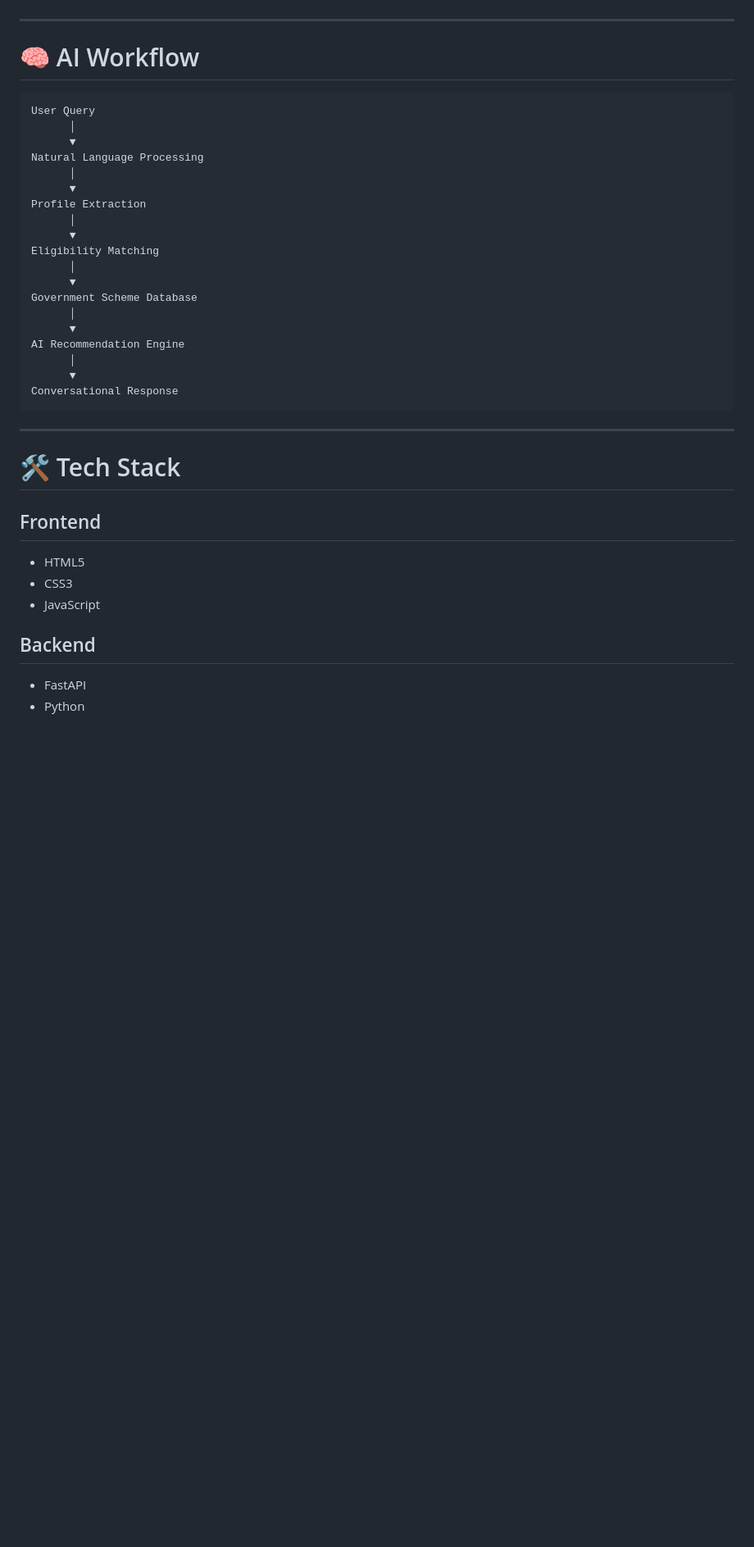
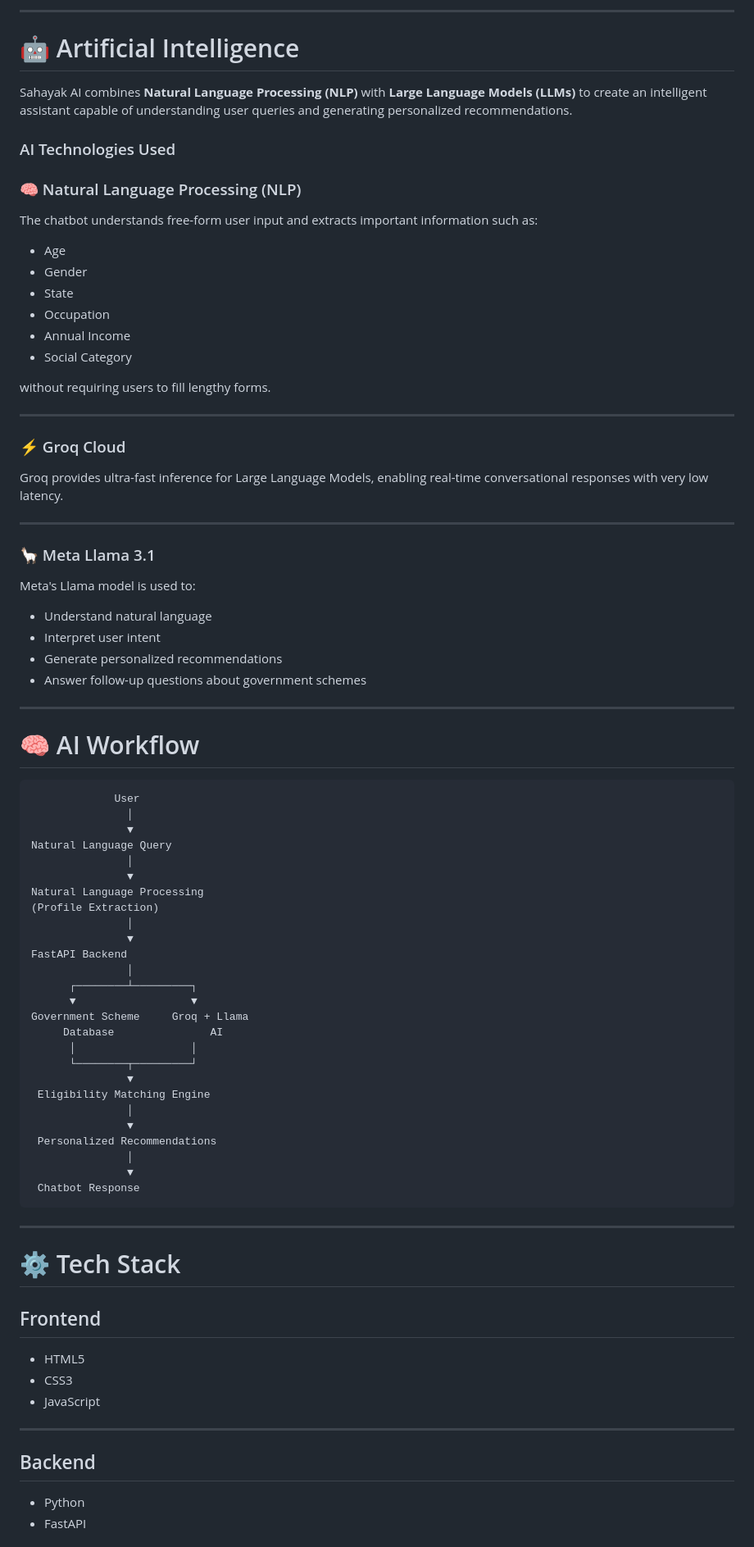
Before and after one commit to aisshwarya-gurav/SahayakAI-National-Schemes-Guidance-Platform, a Markdown page: README.md, the part around one of its changes. Shown at 82% size. Drawn GitHub-style; blank space fills up the shorter version.

````diff
--- a/README.md
+++ b/README.md
@@ -33,33 +86,77 @@ The AI automatically extracts the user's profile and recommends suitable governm
+---
+
+# 🤖 Artificial Intelligence
+
+Sahayak AI combines **Natural Language Processing (NLP)** with **Large Language Models (LLMs)** to create an intelligent assistant capable of understanding user queries and generating personalized recommendations.
+
+### AI Technologies Used
+
+### 🧠 Natural Language Processing (NLP)
+
+The chatbot understands free-form user input and extracts important information such as:
+
+- Age
+- Gender
+- State
+- Occupation
+- Annual Income
+- Social Category
+
+without requiring users to fill lengthy forms.
+
+---
+
+### ⚡ Groq Cloud
+
+Groq provides ultra-fast inference for Large Language Models, enabling real-time conversational responses with very low latency.
+
+---
+
+### 🦙 Meta Llama 3.1
+
+Meta's Llama model is used to:
+
+- Understand natural language
+- Interpret user intent
+- Generate personalized recommendations
+- Answer follow-up questions about government schemes
 
 ---
 
 # 🧠 AI Workflow
 
 ```
-User Query
-      │
-      ▼
+             User
+               │
+               ▼
+Natural Language Query
+               │
+               ▼
 Natural Language Processing
-      │
-      ▼
-Profile Extraction
-      │
-      ▼
-Eligibility Matching
-      │
-      ▼
-Government Scheme Database
-      │
-      ▼
-AI Recommendation Engine
-      │
-      ▼
-Conversational Response
+(Profile Extraction)
+               │
+               ▼
+FastAPI Backend
+               │
+      ┌────────┴─────────┐
+      ▼                  ▼
+Government Scheme     Groq + Llama
+     Database               AI
+      │                  │
+      └────────┬─────────┘
+               ▼
+ Eligibility Matching Engine
+               │
+               ▼
+ Personalized Recommendations
+               │
+               ▼
+ Chatbot Response
 ```
 
 ---
 
-# 🛠️ Tech Stack
+# ⚙️ Tech Stack
 
 ## Frontend
 
@@ -67,8 +164,10 @@ Conversational Response
 - CSS3
 - JavaScript
 
+---
+
 ## Backend
 
+- Python
 - FastAPI
-- Python
 
````
Also changed, not shown: other parts of README.md (+162 -47 lines).
